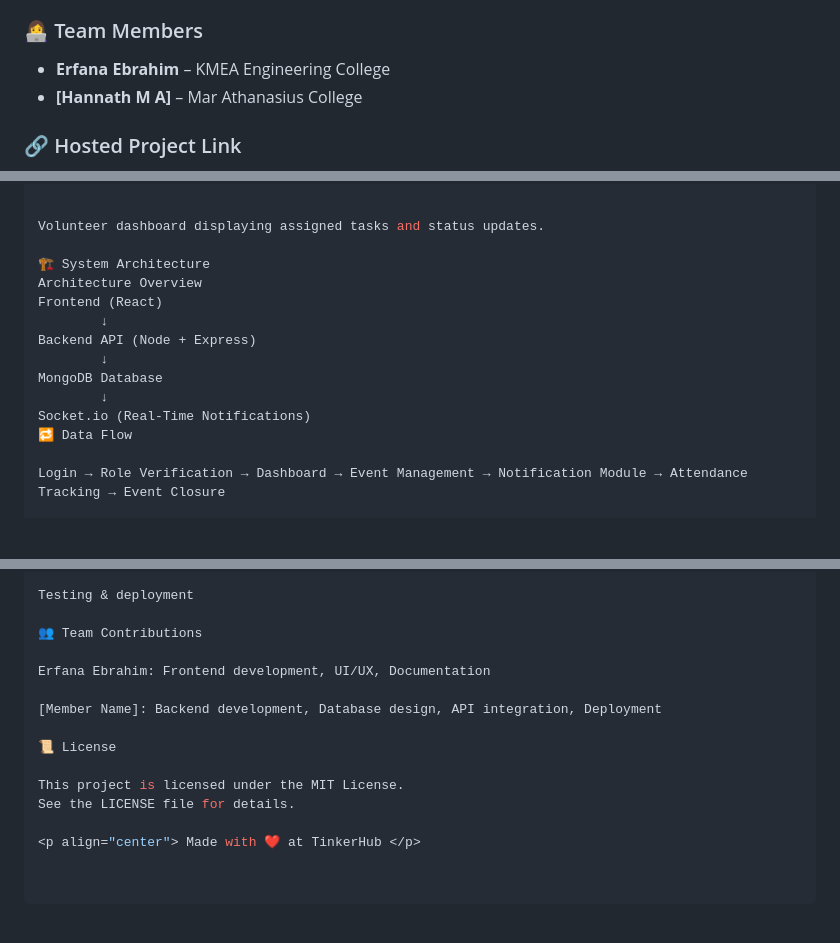
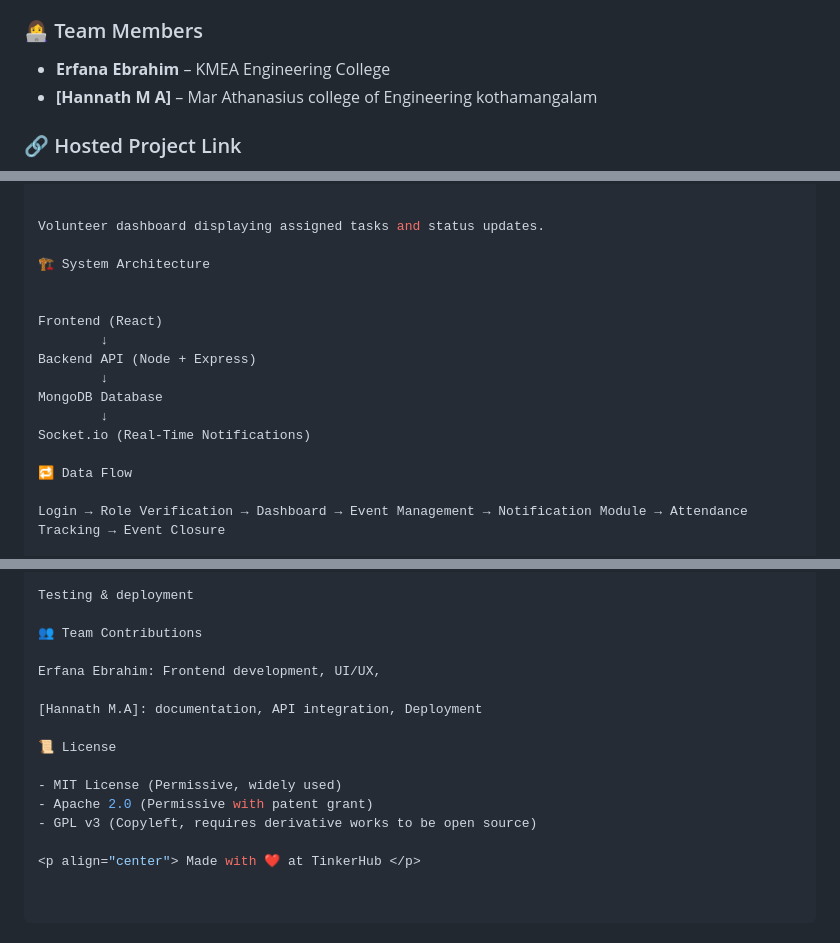
Before and after one commit to HannathMA/TechNova, a Markdown page: README.md, 3 parts joined by grey strips. Rendered like a GitHub page; blank space fills up the shorter version.

```diff
--- a/README.md
+++ b/README.md
@@ -13,7 +13,7 @@
 
 ### 👩‍💻 Team Members
 - **Erfana Ebrahim** – KMEA Engineering College
-- **[Hannath M A]** – Mar Athanasius College
+- **[Hannath M A]** – Mar Athanasius college of Engineering kothamangalam
 
 ### 🔗 Hosted Project Link
 - **Live Demo:** https://eventsync-demo.vercel.app
@@ -107,7 +107,8 @@ Organizer dashboard for creating events and assigning tasks.
 Volunteer dashboard displaying assigned tasks and status updates.
 
 🏗️ System Architecture
-Architecture Overview
+
+
 Frontend (React)
         ↓
 Backend API (Node + Express)
@@ -115,6 +116,7 @@ Backend API (Node + Express)
 MongoDB Database
         ↓
 Socket.io (Real-Time Notifications)
+
 🔁 Data Flow
 
 Login → Role Verification → Dashboard → Event Management → Notification Module → Attendance Tracking → Event Closure
@@ -221,13 +223,14 @@ Testing & deployment
 
 👥 Team Contributions
 
-Erfana Ebrahim: Frontend development, UI/UX, Documentation
+Erfana Ebrahim: Frontend development, UI/UX,
 
-[Member Name]: Backend development, Database design, API integration, Deployment
+[Hannath M.A]: documentation, API integration, Deployment
 
 📜 License
 
-This project is licensed under the MIT License.
-See the LICENSE file for details.
+- MIT License (Permissive, widely used)
+- Apache 2.0 (Permissive with patent grant)
+- GPL v3 (Copyleft, requires derivative works to be open source)
 
 <p align="center"> Made with ❤️ at TinkerHub </p>
```
Also changed, not shown: other parts of README.md (+1 -1 lines).
